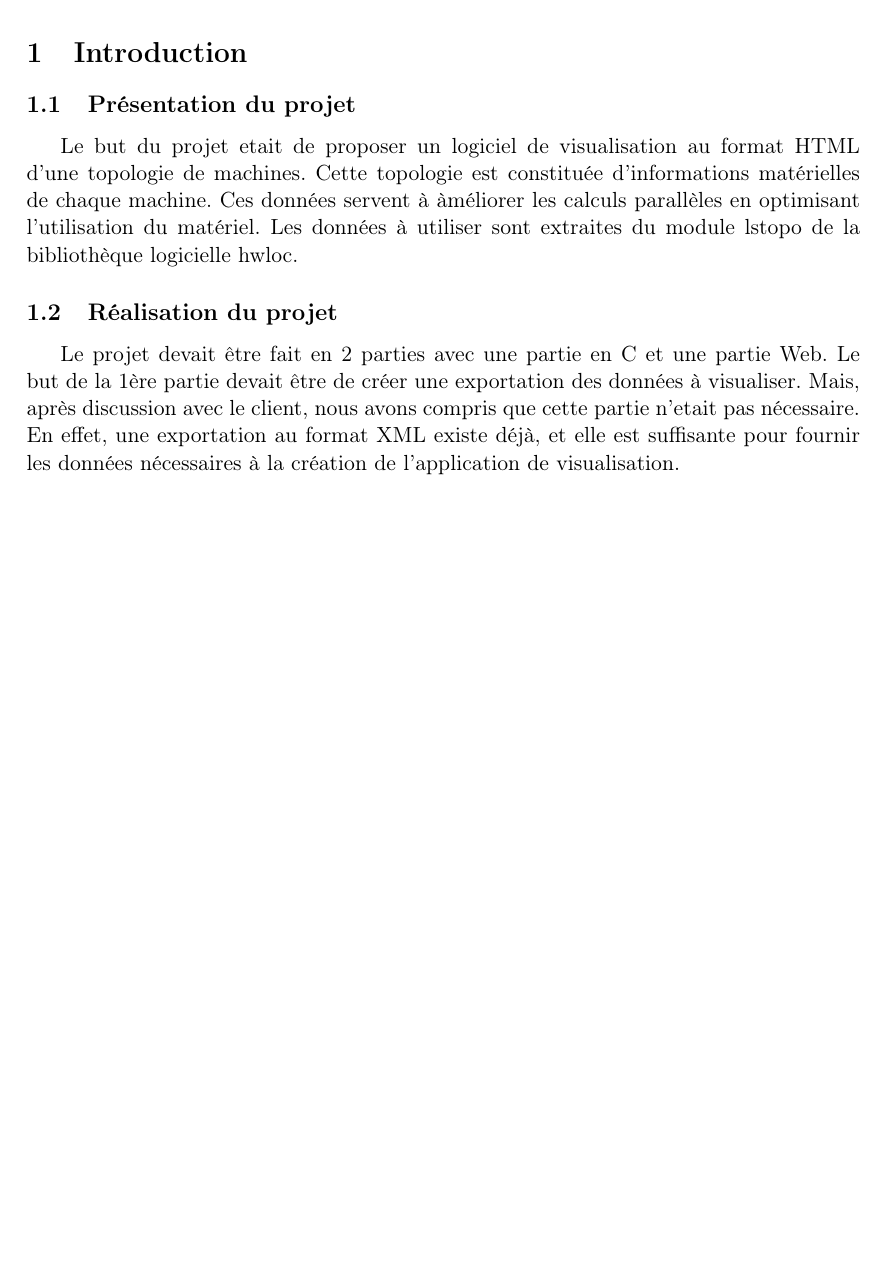
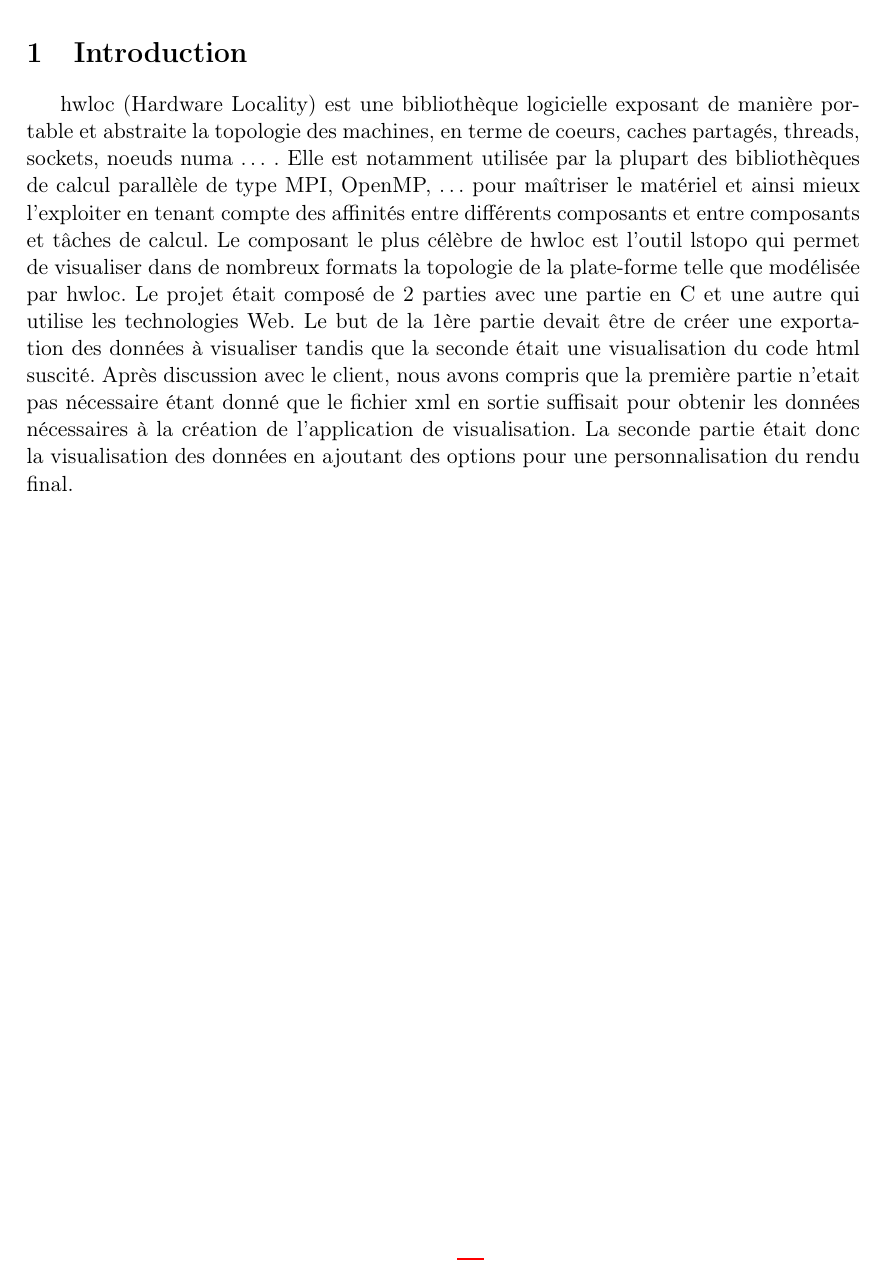
Before and after one commit to mlabouardy/lstopo-visualizer, a LaTeX document (rapport/report-final.tex): part of page 3 of 17, cut so that both start at the same text, the shorter picture padded with empty space. Compiled offline with pdfLaTeX.

Commit message:
refonte intro

```diff
--- a/rapport/report-final.tex
+++ b/rapport/report-final.tex
@@ -68,11 +68,8 @@
 
 \section{Introduction}
 
-\subsection{Présentation du projet}
-Le but du projet etait de proposer un logiciel de visualisation au format HTML d'une topologie de machines. Cette topologie est constituée d'informations matérielles de chaque machine. Ces données servent à àméliorer les calculs parallèles en optimisant l'utilisation du matériel. Les données à utiliser sont extraites du module lstopo de la bibliothèque logicielle hwloc.
-
-\subsection{Réalisation du projet}
-Le projet devait être fait en 2 parties avec une partie en C et une partie Web. Le but de la 1ère partie devait être de créer une exportation des données à visualiser. Mais, après discussion avec le client, nous avons compris que cette partie n'etait pas nécessaire. En effet, une exportation au format XML existe déjà, et elle est suffisante pour fournir les données nécessaires à la création de l'application de visualisation.
+hwloc (Hardware Locality) est une bibliothèque logicielle exposant de manière portable et abstraite la topologie des machines, en terme de coeurs, caches partagés, threads, sockets, noeuds numa … . Elle est notamment utilisée par la plupart des bibliothèques de calcul parallèle de type MPI, OpenMP, … pour maîtriser le matériel et ainsi mieux l'exploiter en tenant compte des affinités entre différents composants et entre composants et tâches de calcul. Le composant le plus célèbre de hwloc est l'outil lstopo qui permet de visualiser dans de nombreux formats la topologie de la plate-forme telle que modélisée par hwloc.
+Le projet était composé de 2 parties avec une partie en C et une autre qui utilise les technologies Web. Le but de la 1ère partie devait être de créer une exportation des données à visualiser tandis que la seconde était une visualisation du code html suscité. Après discussion avec le client, nous avons compris que la première partie n'etait pas nécessaire étant donné que le fichier xml en sortie suffisait pour obtenir les données nécessaires à la création de l'application de visualisation. La seconde partie était donc la visualisation des données en ajoutant des options pour une personnalisation du rendu final.
 
 \newpage
 \section{Architecture}
```
